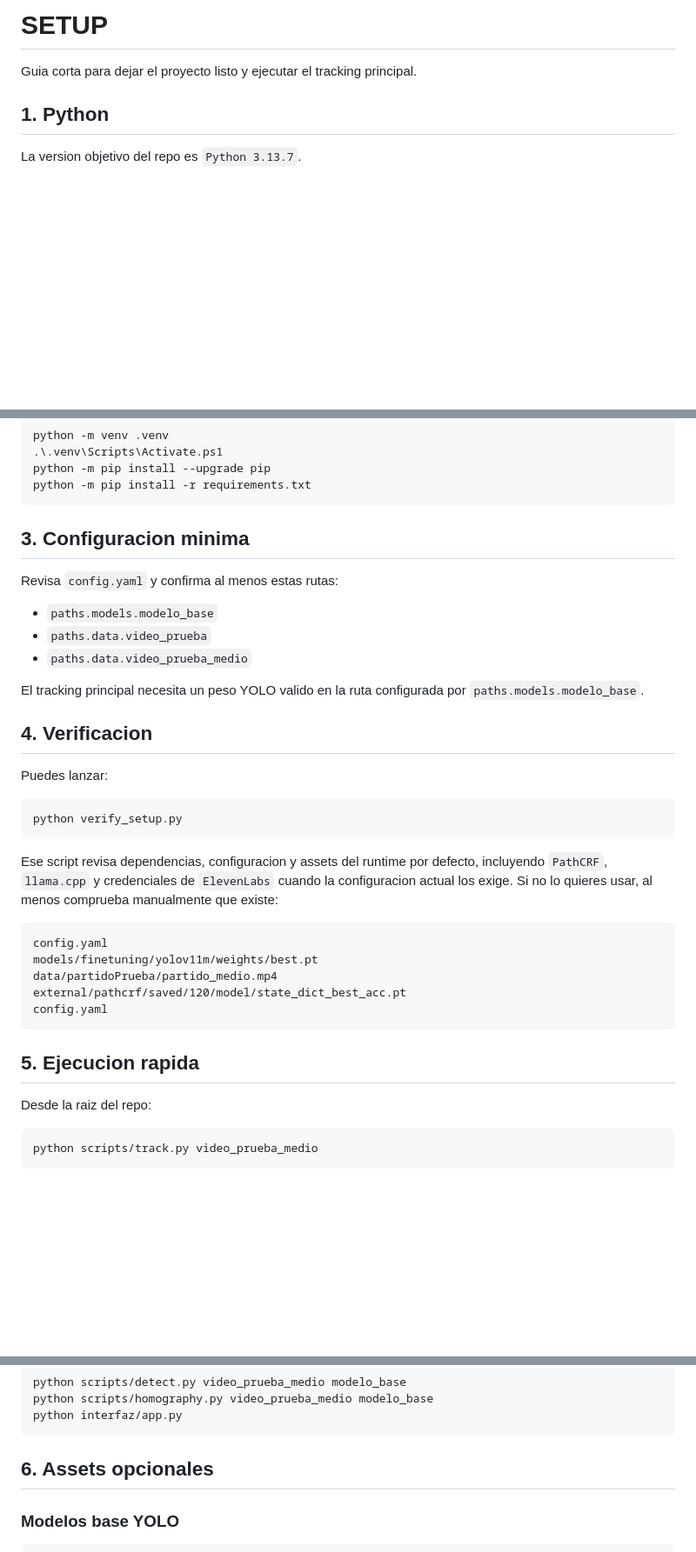
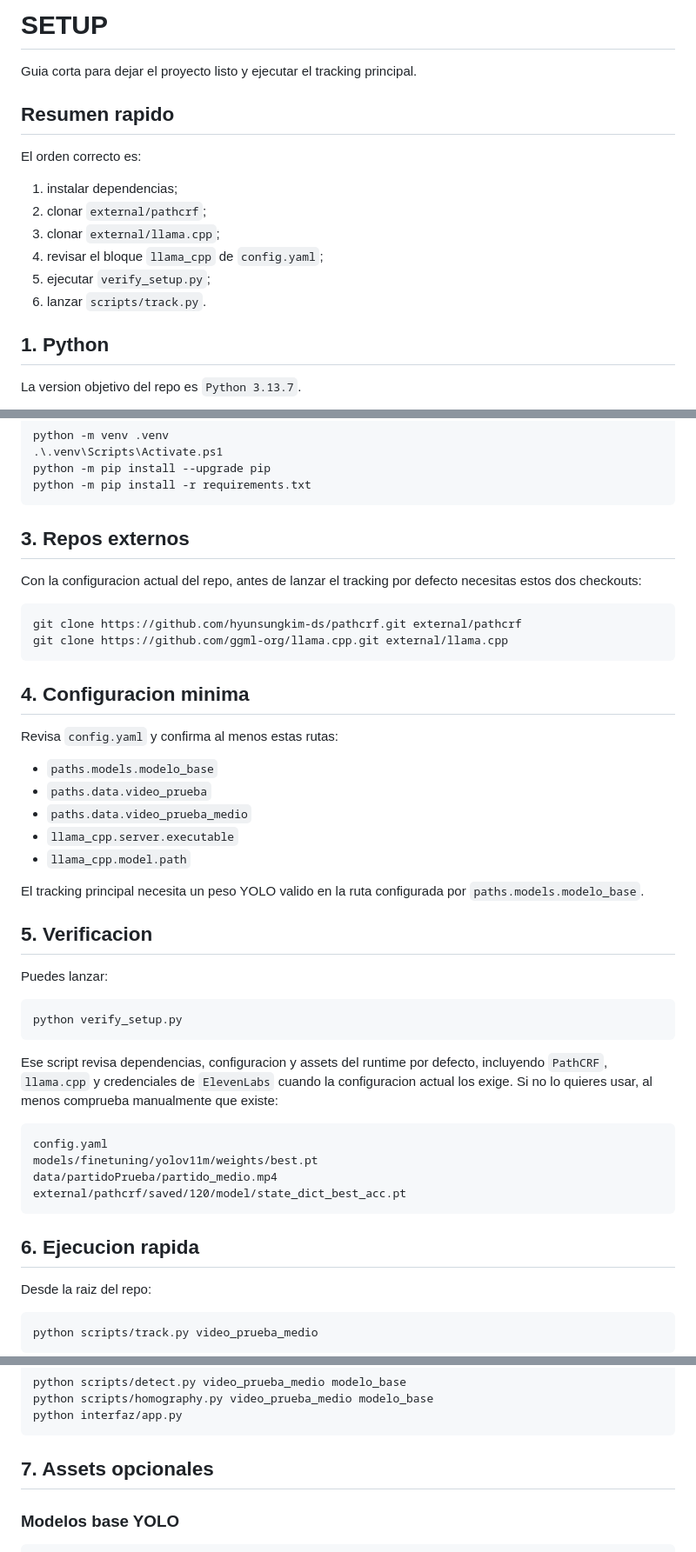
Before and after one commit to hectorgarciaa/narrador-futbol, a Markdown page: SETUP.md, 3 parts joined by grey strips. Shown at 87% size. Rendered like a GitHub page; blank space fills up the shorter version.

````diff
--- a/SETUP.md
+++ b/SETUP.md
@@ -1,6 +1,17 @@
 # SETUP
 
 Guia corta para dejar el proyecto listo y ejecutar el tracking principal.
+
+## Resumen rapido
+
+El orden correcto es:
+
+1. instalar dependencias;
+2. clonar `external/pathcrf`;
+3. clonar `external/llama.cpp`;
+4. revisar el bloque `llama_cpp` de `config.yaml`;
+5. ejecutar `verify_setup.py`;
+6. lanzar `scripts/track.py`.
 
 ## 1. Python
 
@@ -30,16 +41,27 @@ python -m pip install --upgrade pip
 python -m pip install -r requirements.txt
 ```
 
-## 3. Configuracion minima
+## 3. Repos externos
+
+Con la configuracion actual del repo, antes de lanzar el tracking por defecto necesitas estos dos checkouts:
+
+```bash
+git clone https://github.com/hyunsungkim-ds/pathcrf.git external/pathcrf
+git clone https://github.com/ggml-org/llama.cpp.git external/llama.cpp
+```
+
+## 4. Configuracion minima
 
 Revisa `config.yaml` y confirma al menos estas rutas:
 - `paths.models.modelo_base`
 - `paths.data.video_prueba`
 - `paths.data.video_prueba_medio`
+- `llama_cpp.server.executable`
+- `llama_cpp.model.path`
 
 El tracking principal necesita un peso YOLO valido en la ruta configurada por `paths.models.modelo_base`.
 
-## 4. Verificacion
+## 5. Verificacion
 
 Puedes lanzar:
 
@@ -54,10 +76,9 @@ config.yaml
 models/finetuning/yolov11m/weights/best.pt
 data/partidoPrueba/partido_medio.mp4
 external/pathcrf/saved/120/model/state_dict_best_acc.pt
-config.yaml
 ```
 
-## 5. Ejecucion rapida
+## 6. Ejecucion rapida
 
 Desde la raiz del repo:
 
@@ -78,7 +99,7 @@ python scripts/homography.py video_prueba_medio modelo_base
 python interfaz/app.py
 ```
 
-## 6. Assets opcionales
+## 7. Assets opcionales
 
 ### Modelos base YOLO
 
````
Also changed, not shown: other parts of SETUP.md (+2 -9 lines), README.md (+24 -2 lines).
